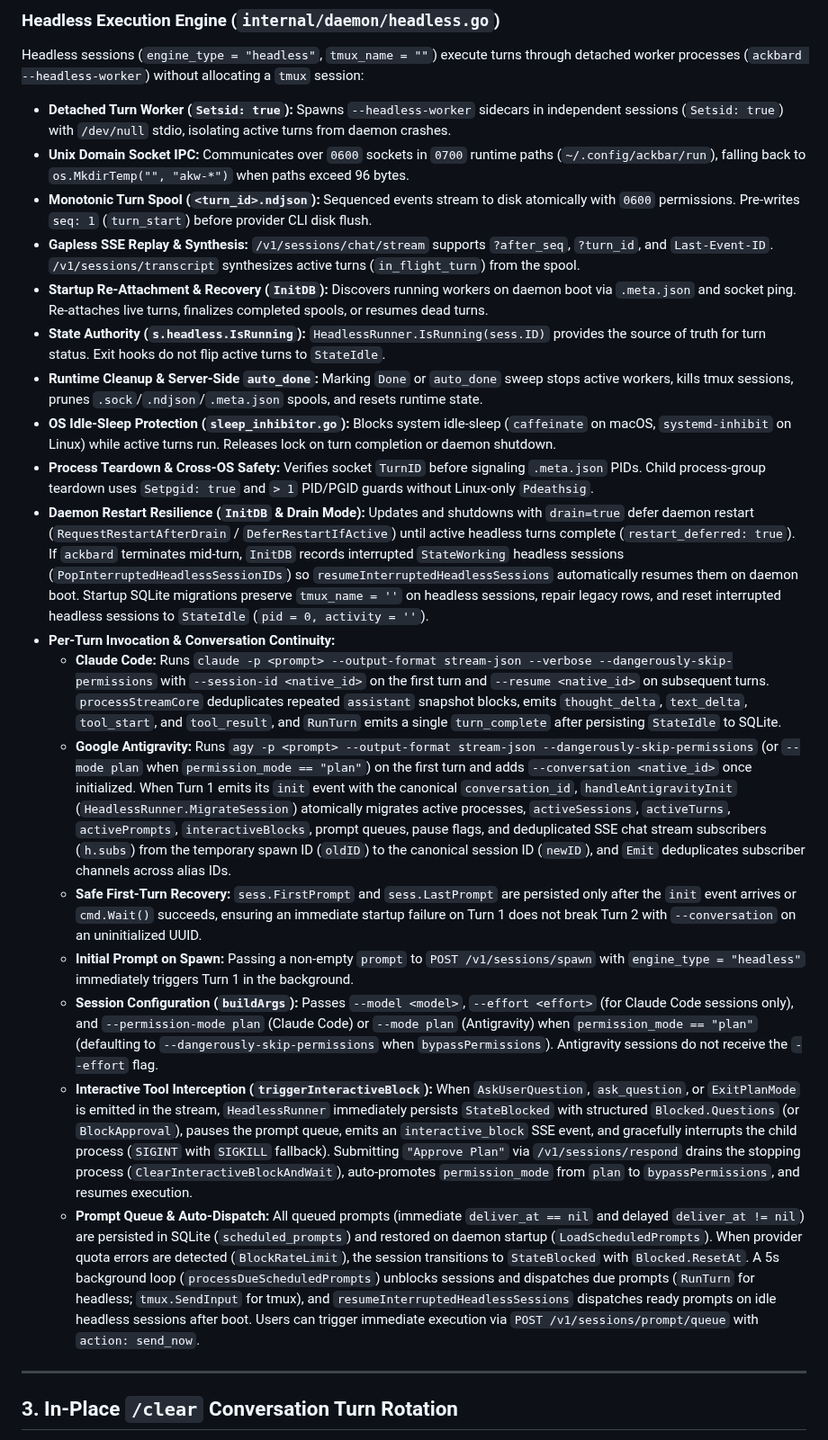
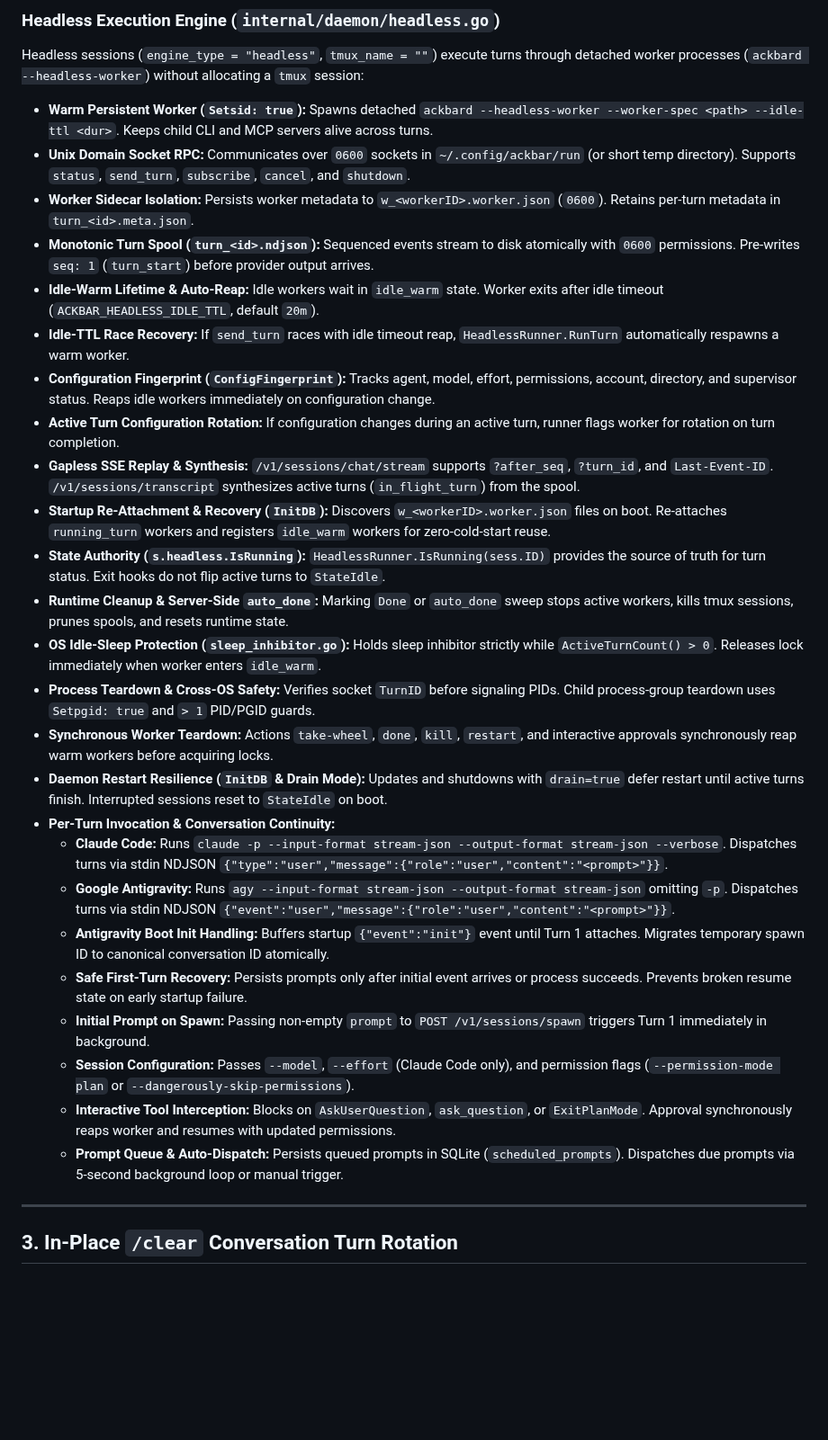
Before and after one commit to marcinbak/ackbar, a Markdown page: docs/daemon.md, the part around one of its changes. Shown at 90% size. Rendered like a GitHub page; blank space fills up the shorter version.

Commit message:
docs(daemon): update headless worker supervision for persistent stream-json

```diff
--- a/docs/daemon.md
+++ b/docs/daemon.md
@@ -108,24 +109,31 @@ When several clients with different sizes are attached to one session (web, mobi
 
 Headless sessions (`engine_type = "headless"`, `tmux_name = ""`) execute turns through detached worker processes (`ackbard --headless-worker`) without allocating a `tmux` session:
 
-* **Detached Turn Worker (`Setsid: true`):** Spawns `--headless-worker` sidecars in independent sessions (`Setsid: true`) with `/dev/null` stdio, isolating active turns from daemon crashes.
-* **Unix Domain Socket IPC:** Communicates over `0600` sockets in `0700` runtime paths (`~/.config/ackbar/run`), falling back to `os.MkdirTemp("", "akw-*")` when paths exceed 96 bytes.
-* **Monotonic Turn Spool (`<turn_id>.ndjson`):** Sequenced events stream to disk atomically with `0600` permissions. Pre-writes `seq: 1` (`turn_start`) before provider CLI disk flush.
+* **Warm Persistent Worker (`Setsid: true`):** Spawns detached `ackbard --headless-worker --worker-spec <path> --idle-ttl <dur>`. Keeps child CLI and MCP servers alive across turns.
+* **Unix Domain Socket RPC:** Communicates over `0600` sockets in `~/.config/ackbar/run` (or short temp directory). Supports `status`, `send_turn`, `subscribe`, `cancel`, and `shutdown`.
+* **Worker Sidecar Isolation:** Persists worker metadata to `w_<workerID>.worker.json` (`0600`). Retains per-turn metadata in `turn_<id>.meta.json`.
+* **Monotonic Turn Spool (`turn_<id>.ndjson`):** Sequenced events stream to disk atomically with `0600` permissions. Pre-writes `seq: 1` (`turn_start`) before provider output arrives.
+* **Idle-Warm Lifetime & Auto-Reap:** Idle workers wait in `idle_warm` state. Worker exits after idle timeout (`ACKBAR_HEADLESS_IDLE_TTL`, default `20m`).
+* **Idle-TTL Race Recovery:** If `send_turn` races with idle timeout reap, `HeadlessRunner.RunTurn` automatically respawns a warm worker.
+* **Configuration Fingerprint (`ConfigFingerprint`):** Tracks agent, model, effort, permissions, account, directory, and supervisor status. Reaps idle workers immediately on configuration change.
+* **Active Turn Configuration Rotation:** If configuration changes during an active turn, runner flags worker for rotation on turn completion.
 * **Gapless SSE Replay & Synthesis:** `/v1/sessions/chat/stream` supports `?after_seq`, `?turn_id`, and `Last-Event-ID`. `/v1/sessions/transcript` synthesizes active turns (`in_flight_turn`) from the spool.
-* **Startup Re-Attachment & Recovery (`InitDB`):** Discovers running workers on daemon boot via `.meta.json` and socket ping. Re-attaches live turns, finalizes completed spools, or resumes dead turns.
+* **Startup Re-Attachment & Recovery (`InitDB`):** Discovers `w_<workerID>.worker.json` files on boot. Re-attaches `running_turn` workers and registers `idle_warm` workers for zero-cold-start reuse.
 * **State Authority (`s.headless.IsRunning`):** `HeadlessRunner.IsRunning(sess.ID)` provides the source of truth for turn status. Exit hooks do not flip active turns to `StateIdle`.
-* **Runtime Cleanup & Server-Side `auto_done`:** Marking `Done` or `auto_done` sweep stops active workers, kills tmux sessions, prunes `.sock`/`.ndjson`/`.meta.json` spools, and resets runtime state.
-* **OS Idle-Sleep Protection (`sleep_inhibitor.go`):** Blocks system idle-sleep (`caffeinate` on macOS, `systemd-inhibit` on Linux) while active turns run. Releases lock on turn completion or daemon shutdown.
-* **Process Teardown & Cross-OS Safety:** Verifies socket `TurnID` before signaling `.meta.json` PIDs. Child process-group teardown uses `Setpgid: true` and `> 1` PID/PGID guards without Linux-only `Pdeathsig`.
-* **Daemon Restart Resilience (`InitDB` & Drain Mode):** Updates and shutdowns with `drain=true` defer daemon restart (`RequestRestartAfterDrain` / `DeferRestartIfActive`) until active headless turns complete (`restart_deferred: true`). If `ackbard` terminates mid-turn, `InitDB` records interrupted `StateWorking` headless sessions (`PopInterruptedHeadlessSessionIDs`) so `resumeInterruptedHeadlessSessions` automatically resumes them on daemon boot. Startup SQLite migrations preserve `tmux_name = ''` on headless sessions, repair legacy rows, and reset interrupted headless sessions to `StateIdle` (`pid = 0, activity = ''`).
+* **Runtime Cleanup & Server-Side `auto_done`:** Marking `Done` or `auto_done` sweep stops active workers, kills tmux sessions, prunes spools, and resets runtime state.
+* **OS Idle-Sleep Protection (`sleep_inhibitor.go`):** Holds sleep inhibitor strictly while `ActiveTurnCount() > 0`. Releases lock immediately when worker enters `idle_warm`.
+* **Process Teardown & Cross-OS Safety:** Verifies socket `TurnID` before signaling PIDs. Child process-group teardown uses `Setpgid: true` and `> 1` PID/PGID guards.
+* **Synchronous Worker Teardown:** Actions `take-wheel`, `done`, `kill`, `restart`, and interactive approvals synchronously reap warm workers before acquiring locks.
+* **Daemon Restart Resilience (`InitDB` & Drain Mode):** Updates and shutdowns with `drain=true` defer restart until active turns finish. Interrupted sessions reset to `StateIdle` on boot.
 * **Per-Turn Invocation & Conversation Continuity:**
-  * **Claude Code:** Runs `claude -p <prompt> --output-format stream-json --verbose --dangerously-skip-permissions` with `--session-id <native_id>` on the first turn and `--resume <native_id>` on subsequent turns. `processStreamCore` deduplicates repeated `assistant` snapshot blocks, emits `thought_delta`, `text_delta`, `tool_start`, and `tool_result`, and `RunTurn` emits a single `turn_complete` after persisting `StateIdle` to SQLite.
-  * **Google Antigravity:** Runs `agy -p <prompt> --output-format stream-json --dangerously-skip-permissions` (or `--mode plan` when `permission_mode == "plan"`) on the first turn and adds `--conversation <native_id>` once initialized. When Turn 1 emits its `init` event with the canonical `conversation_id`, `handleAntigravityInit` (`HeadlessRunner.MigrateSession`) atomically migrates active processes, `activeSessions`, `activeTurns`, `activePrompts`, `interactiveBlocks`, prompt queues, pause flags, and deduplicated SSE chat stream subscribers (`h.subs`) from the temporary spawn ID (`oldID`) to the canonical session ID (`newID`), and `Emit` deduplicates subscriber channels across alias IDs.
-  * **Safe First-Turn Recovery:** `sess.FirstPrompt` and `sess.LastPrompt` are persisted only after the `init` event arrives or `cmd.Wait()` succeeds, ensuring an immediate startup failure on Turn 1 does not break Turn 2 with `--conversation` on an uninitialized UUID.
-  * **Initial Prompt on Spawn:** Passing a non-empty `prompt` to `POST /v1/sessions/spawn` with `engine_type = "headless"` immediately triggers Turn 1 in the background.
-  * **Session Configuration (`buildArgs`):** Passes `--model <model>`, `--effort <effort>` (for Claude Code sessions only), and `--permission-mode plan` (Claude Code) or `--mode plan` (Antigravity) when `permission_mode == "plan"` (defaulting to `--dangerously-skip-permissions` when `bypassPermissions`). Antigravity sessions do not receive the `--effort` flag.
-  * **Interactive Tool Interception (`triggerInteractiveBlock`):** When `AskUserQuestion`, `ask_question`, or `ExitPlanMode` is emitted in the stream, `HeadlessRunner` immediately persists `StateBlocked` with structured `Blocked.Questions` (or `BlockApproval`), pauses the prompt queue, emits an `interactive_block` SSE event, and gracefully interrupts the child process (`SIGINT` with `SIGKILL` fallback). Submitting `"Approve Plan"` via `/v1/sessions/respond` drains the stopping process (`ClearInteractiveBlockAndWait`), auto-promotes `permission_mode` from `plan` to `bypassPermissions`, and resumes execution.
-  * **Prompt Queue & Auto-Dispatch:** All queued prompts (immediate `deliver_at == nil` and delayed `deliver_at != nil`) are persisted in SQLite (`scheduled_prompts`) and restored on daemon startup (`LoadScheduledPrompts`). When provider quota errors are detected (`BlockRateLimit`), the session transitions to `StateBlocked` with `Blocked.ResetAt`. A 5s background loop (`processDueScheduledPrompts`) unblocks sessions and dispatches due prompts (`RunTurn` for headless; `tmux.SendInput` for tmux), and `resumeInterruptedHeadlessSessions` dispatches ready prompts on idle headless sessions after boot. Users can trigger immediate execution via `POST /v1/sessions/prompt/queue` with `action: send_now`.
+  * **Claude Code:** Runs `claude -p --input-format stream-json --output-format stream-json --verbose`. Dispatches turns via stdin NDJSON `{"type":"user","message":{"role":"user","content":"<prompt>"}}`.
+  * **Google Antigravity:** Runs `agy --input-format stream-json --output-format stream-json` omitting `-p`. Dispatches turns via stdin NDJSON `{"event":"user","message":{"role":"user","content":"<prompt>"}}`.
+  * **Antigravity Boot Init Handling:** Buffers startup `{"event":"init"}` event until Turn 1 attaches. Migrates temporary spawn ID to canonical conversation ID atomically.
+  * **Safe First-Turn Recovery:** Persists prompts only after initial event arrives or process succeeds. Prevents broken resume state on early startup failure.
+  * **Initial Prompt on Spawn:** Passing non-empty `prompt` to `POST /v1/sessions/spawn` triggers Turn 1 immediately in background.
+  * **Session Configuration:** Passes `--model`, `--effort` (Claude Code only), and permission flags (`--permission-mode plan` or `--dangerously-skip-permissions`).
+  * **Interactive Tool Interception:** Blocks on `AskUserQuestion`, `ask_question`, or `ExitPlanMode`. Approval synchronously reaps worker and resumes with updated permissions.
+  * **Prompt Queue & Auto-Dispatch:** Persists queued prompts in SQLite (`scheduled_prompts`). Dispatches due prompts via 5-second background loop or manual trigger.
 
 ---
 
```
Also changed, not shown: other parts of docs/daemon.md (+2 -1 lines), docs/backlog.md (+6 -5 lines), docs/providers.md (+3 -0 lines).
